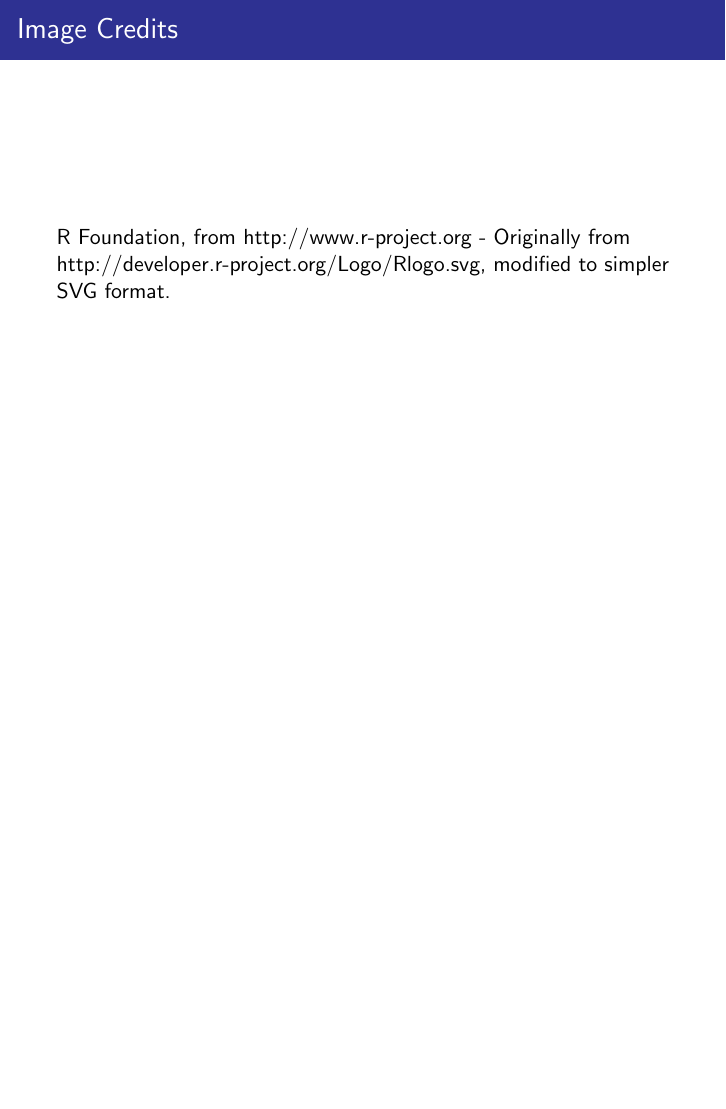
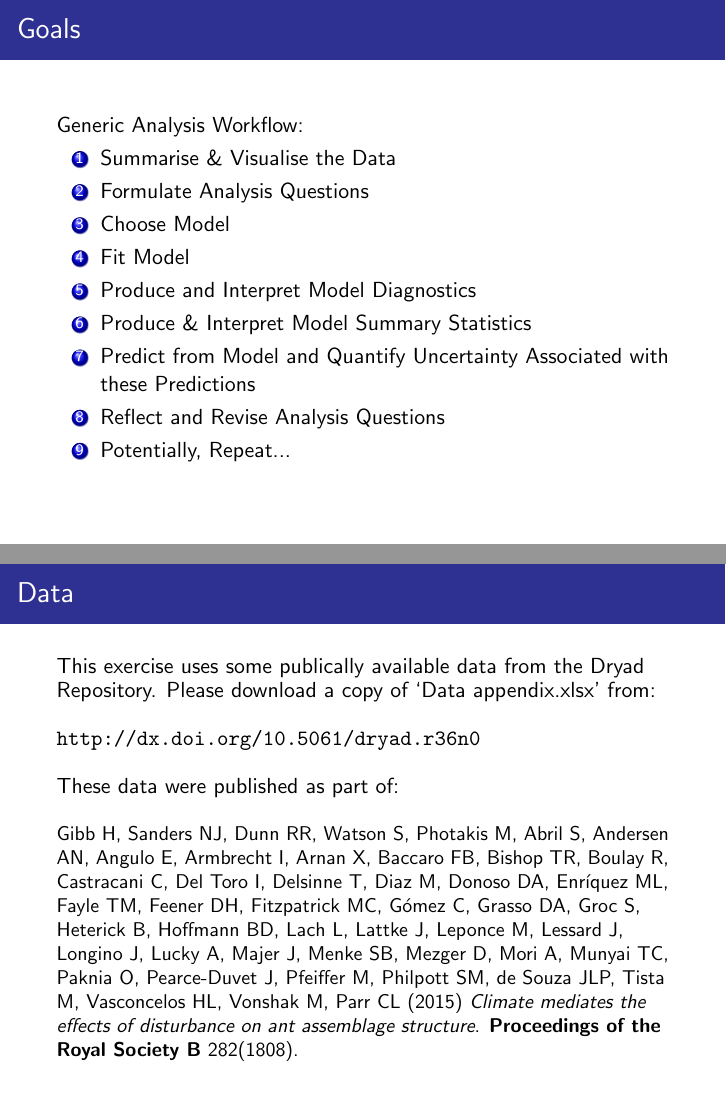
Before and after one commit to brfitzpatrick/Intro_to_R, LaTeX slides (Capstone_Collaborative_Exercise/Capstone_Slides_Source/TeX/Capstone_Collaborative_Exercise.tex): page 3 of 3 before the commit and pages 3 and 4 of 8 after it, the two joined at a grey line, the shorter picture padded with empty space. Compiled offline with pdfLaTeX.

Commit message:
Updating capstone exercise description to refer to the exercise modelling ant species richness with habitat.

```diff
--- a/Capstone_Collaborative_Exercise/Capstone_Slides_Source/TeX/Capstone_Collaborative_Exercise.tex
+++ b/Capstone_Collaborative_Exercise/Capstone_Slides_Source/TeX/Capstone_Collaborative_Exercise.tex
@@ -55,3 +55,37 @@ Capstone Collaborative Exercise
 \item at the end of the course each group will present their methods and code along with their results and interpretation
 \end{itemize}
 \end{frame}
+
+\begin{frame}
+\frametitle{Goals}
+Generic Analysis Workflow:
+\begin{enumerate}
+\item Summarise \& Visualise the Data
+\item Formulate Analysis Questions
+\item Choose Model
+\item Fit Model
+\item Produce and Interpret Model Diagnostics
+\item Produce \& Interpret Model Summary Statistics
+\item Predict from Model and Quantify Uncertainty Associated with these Predictions
+\item Reflect and Revise Analysis Questions
+\item Potentially, Repeat...
+\end{enumerate}
+\end{frame}
+
+
+
+
+\begin{frame}
+\frametitle{Data}
+
+This exercise uses some publically available data from the Dryad Repository. Please download a copy of `Data appendix.xlsx' from:
+\newline
+\newline
+\url{http://dx.doi.org/10.5061/dryad.r36n0}
+\newline
+\newline
+These data were published as part of:
+\newline
+\newline
+\small Gibb H, Sanders NJ, Dunn RR, Watson S, Photakis M, Abril S, Andersen AN, Angulo E, Armbrecht I, Arnan X, Baccaro FB, Bishop TR, Boulay R, Castracani C, Del Toro I, Delsinne T, Diaz M, Donoso DA, Enríquez ML, Fayle TM, Feener DH, Fitzpatrick MC, Gómez C, Grasso DA, Groc S, Heterick B, Hoffmann BD, Lach L, Lattke J, Leponce M, Lessard J, Longino J, Lucky A, Majer J, Menke SB, Mezger D, Mori A, Munyai TC, Paknia O, Pearce-Duvet J, Pfeiffer M, Philpott SM, de Souza JLP, Tista M, Vasconcelos HL, Vonshak M, Parr CL (2015) \textit{Climate mediates the effects of disturbance on ant assemblage structure}. \textbf{Proceedings of the Royal Society B} 282(1808).
+\end{frame}
@@ -57,0 +97 @@ Capstone Collaborative Exercise
+\textit{Climate mediates the effects of disturbance on ant assemblage structure}.\\
```
Also changed, not shown: Capstone_Collaborative_Exercise/Capstone_Slides_Source/TeX/Capstone_Collaborative_Exercise.tex (42 more changed lines).
